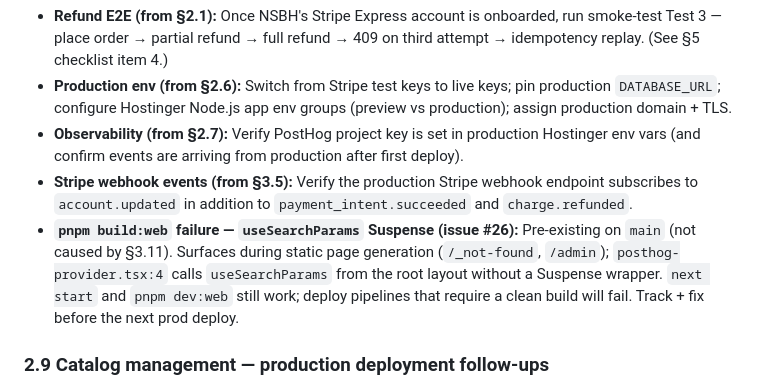
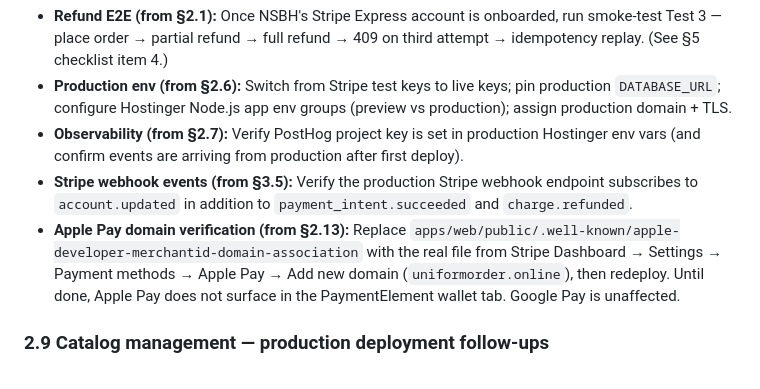
Before and after one commit to qiaohaojie/uniform_order, a Markdown page: docs/remaining_work.md, the part around the change. Drawn GitHub-style.

```diff
--- a/docs/remaining_work.md
+++ b/docs/remaining_work.md
@@ -32,7 +32,7 @@ The code for §2.1, §2.3, §2.6, and §2.7 is done; the following ops/verificat
 - **Production env (from §2.6):** Switch from Stripe test keys to live keys; pin production `DATABASE_URL`; configure Hostinger Node.js app env groups (preview vs production); assign production domain + TLS.
 - **Observability (from §2.7):** Verify PostHog project key is set in production Hostinger env vars (and confirm events are arriving from production after first deploy).
 - **Stripe webhook events (from §3.5):** Verify the production Stripe webhook endpoint subscribes to `account.updated` in addition to `payment_intent.succeeded` and `charge.refunded`.
-- **`pnpm build:web` failure — `useSearchParams` Suspense (issue #26):** Pre-existing on `main` (not caused by §3.11). Surfaces during static page generation (`/_not-found`, `/admin`); `posthog-provider.tsx:4` calls `useSearchParams` from the root layout without a Suspense wrapper. `next start` and `pnpm dev:web` still work; deploy pipelines that require a clean build will fail. Track + fix before the next prod deploy.
+- **Apple Pay domain verification (from §2.13):** Replace `apps/web/public/.well-known/apple-developer-merchantid-domain-association` with the real file from Stripe Dashboard → Settings → Payment methods → Apple Pay → Add new domain (`uniformorder.online`), then redeploy. Until done, Apple Pay does not surface in the PaymentElement wallet tab. Google Pay is unaffected.
 
 ### 2.9 Catalog management — production deployment follow-ups
 
```
Also changed, not shown: docs/completed.md (+34 -4 lines).
